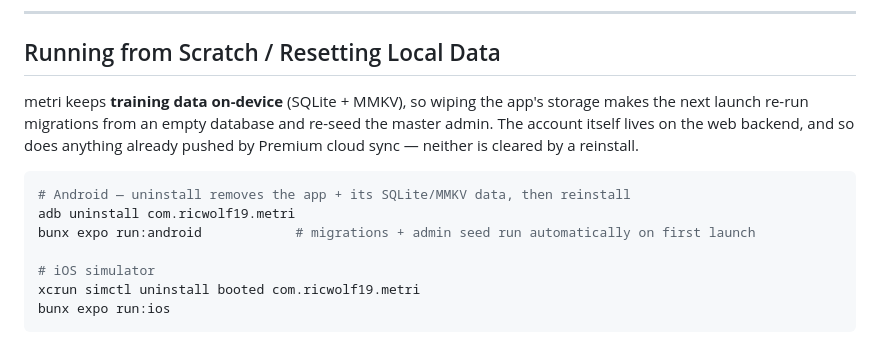
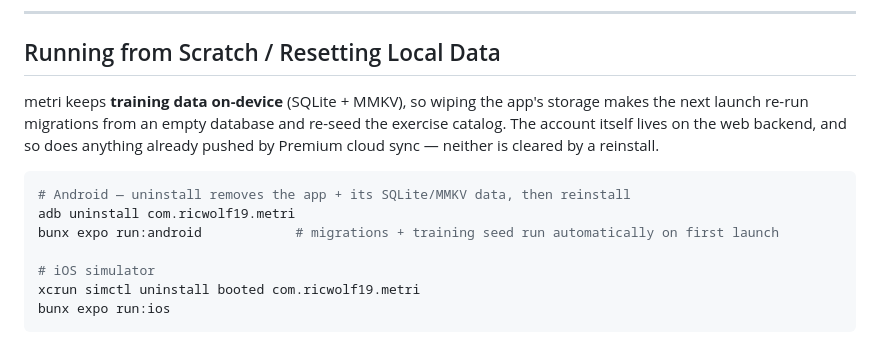
Before and after one commit to Ricwolf19/metri, a Markdown page: README.md, the part around one of its changes. GitHub-like rendering.

````diff
--- a/README.md
+++ b/README.md
@@ -107,14 +107,14 @@ or changing the app icon / `app.json` / `metro.config.js` requires a rebuild.
 ## Running from Scratch / Resetting Local Data
 
 metri keeps **training data on-device** (SQLite + MMKV), so wiping the app's storage makes the next
-launch re-run migrations from an empty database and re-seed the master admin. The account itself
+launch re-run migrations from an empty database and re-seed the exercise catalog. The account itself
 lives on the web backend, and so does anything already pushed by Premium cloud sync — neither is
 cleared by a reinstall.
 
 ```bash
 # Android — uninstall removes the app + its SQLite/MMKV data, then reinstall
 adb uninstall com.ricwolf19.metri
-bunx expo run:android            # migrations + admin seed run automatically on first launch
+bunx expo run:android            # migrations + training seed run automatically on first launch
 
 # iOS simulator
 xcrun simctl uninstall booted com.ricwolf19.metri
````
Also changed, not shown: other parts of README.md (+21 -10 lines), AGENTS.md (+28 -17 lines).
